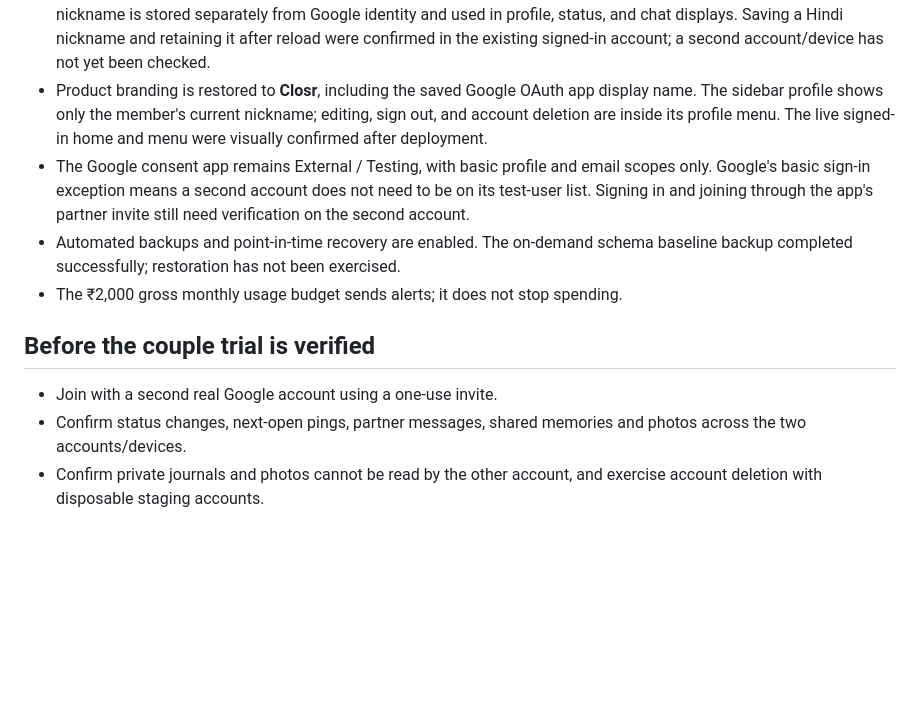
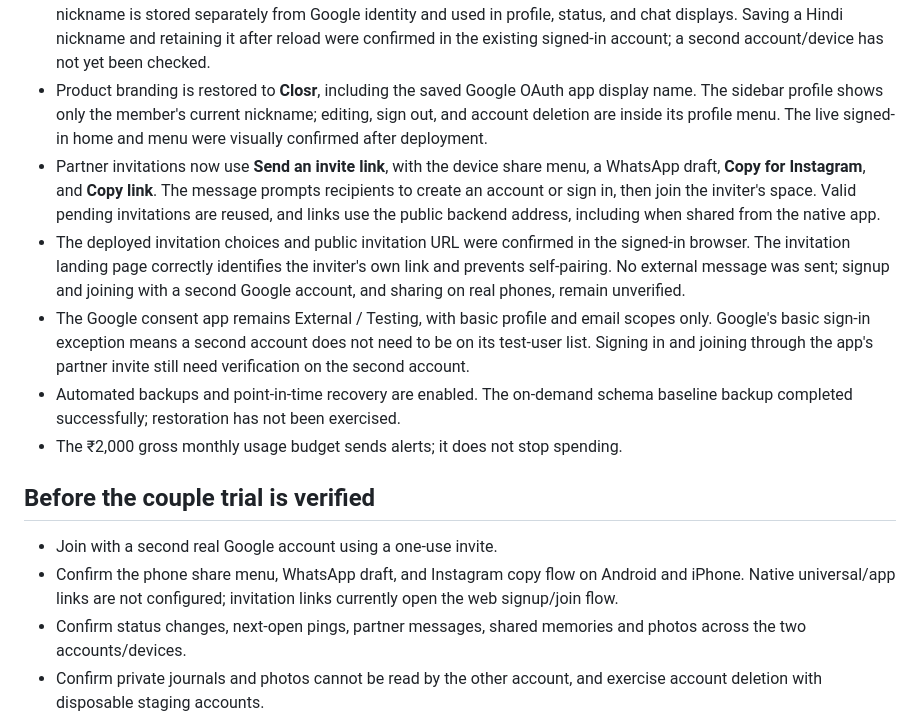
Before and after one commit to KritikaTri/closr, a Markdown page: deploy/STATUS.md, the part around the change. GitHub-like rendering; blank space fills up the shorter version.

Commit message:
Record live partner invitation sharing flow

```diff
--- a/deploy/STATUS.md
+++ b/deploy/STATUS.md
@@ -11,6 +11,8 @@ Last reviewed: 26 October 2026. This is a staging milestone, not a store release
 - Google sign-in opens the home screen without requiring a partner. The home screen offers an optional invitation; private journaling works before pairing. Shared chat, check-ins, and memories become available after a partner joins.
 - Members can save a Closr nickname from their sidebar name or header profile menu, including before pairing. The nickname is stored separately from Google identity and used in profile, status, and chat displays. Saving a Hindi nickname and retaining it after reload were confirmed in the existing signed-in account; a second account/device has not yet been checked.
 - Product branding is restored to **Closr**, including the saved Google OAuth app display name. The sidebar profile shows only the member's current nickname; editing, sign out, and account deletion are inside its profile menu. The live signed-in home and menu were visually confirmed after deployment.
+- Partner invitations now use **Send an invite link**, with the device share menu, a WhatsApp draft, **Copy for Instagram**, and **Copy link**. The message prompts recipients to create an account or sign in, then join the inviter's space. Valid pending invitations are reused, and links use the public backend address, including when shared from the native app.
+- The deployed invitation choices and public invitation URL were confirmed in the signed-in browser. The invitation landing page correctly identifies the inviter's own link and prevents self-pairing. No external message was sent; signup and joining with a second Google account, and sharing on real phones, remain unverified.
 - The Google consent app remains External / Testing, with basic profile and email scopes only. Google's basic sign-in exception means a second account does not need to be on its test-user list. Signing in and joining through the app's partner invite still need verification on the second account.
 - Automated backups and point-in-time recovery are enabled. The on-demand schema baseline backup completed successfully; restoration has not been exercised.
 - The ₹2,000 gross monthly usage budget sends alerts; it does not stop spending.
@@ -18,6 +20,7 @@ Last reviewed: 26 October 2026. This is a staging milestone, not a store release
 ## Before the couple trial is verified
 
 - Join with a second real Google account using a one-use invite.
+- Confirm the phone share menu, WhatsApp draft, and Instagram copy flow on Android and iPhone. Native universal/app links are not configured; invitation links currently open the web signup/join flow.
 - Confirm status changes, next-open pings, partner messages, shared memories and photos across the two accounts/devices.
 - Confirm private journals and photos cannot be read by the other account, and exercise account deletion with disposable staging accounts.
 - Enable AI only after configuring its server-side secret and cost limits. AI and server transcription are currently unavailable.
```
